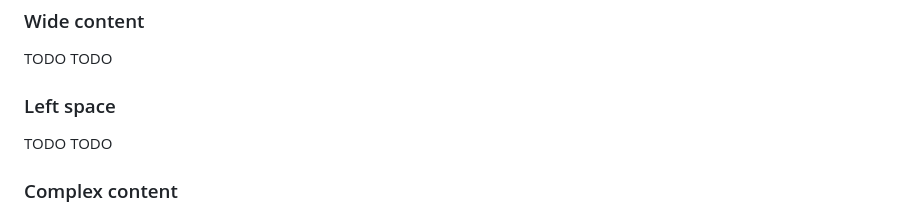
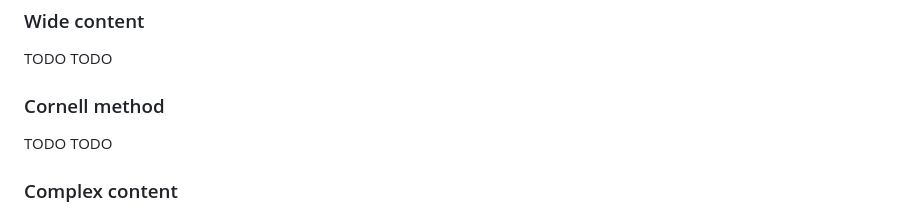
Before and after one commit to Wasserwecken/markdownpaper, a Markdown page: content.md, the part around the change. Rendered like a GitHub page.

Commit message:
better name

```diff
--- a/content.md
+++ b/content.md
@@ -452,7 +452,7 @@ The table of contents at the beginning of this document is renderd by the shown
 ### Wide content
 TODO TODO
 
-### Left space
+### Cornell method
 TODO TODO
 
 
```
